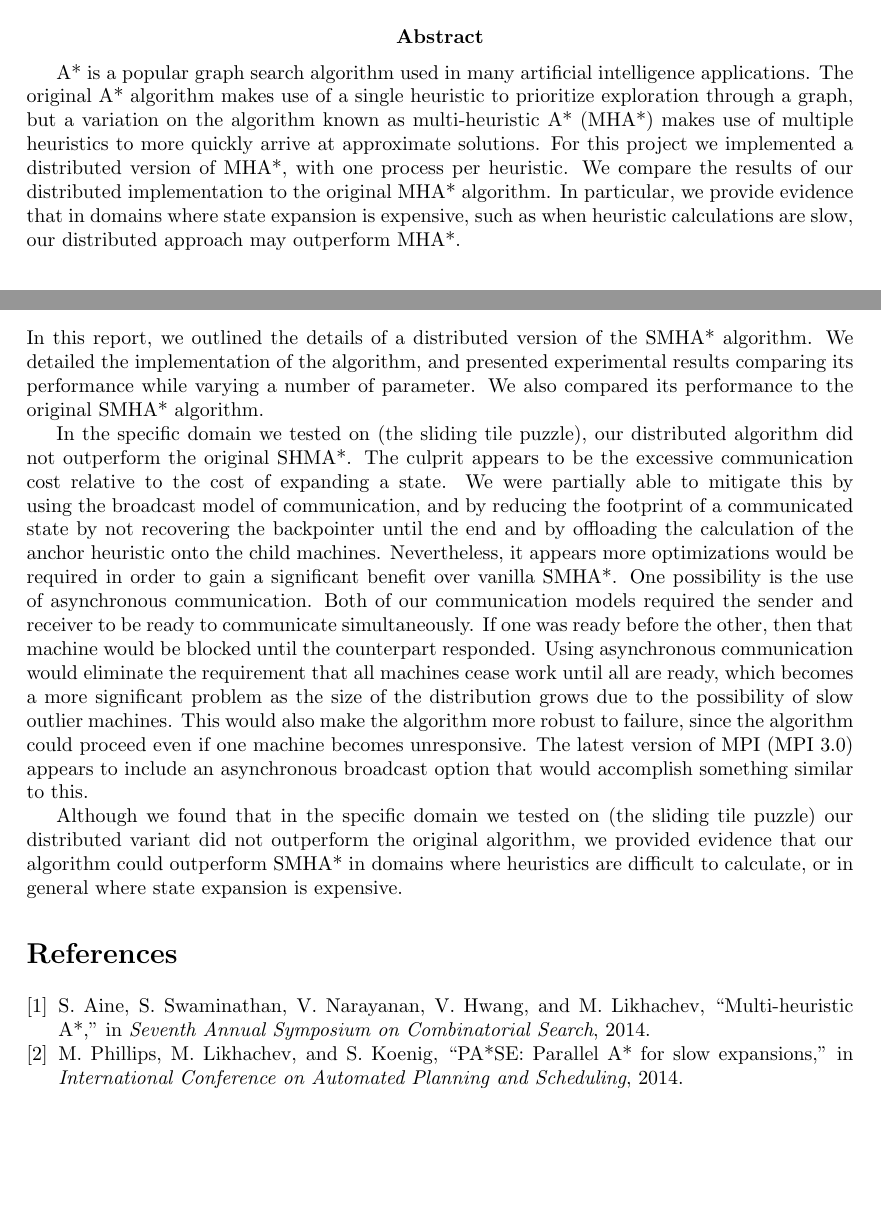
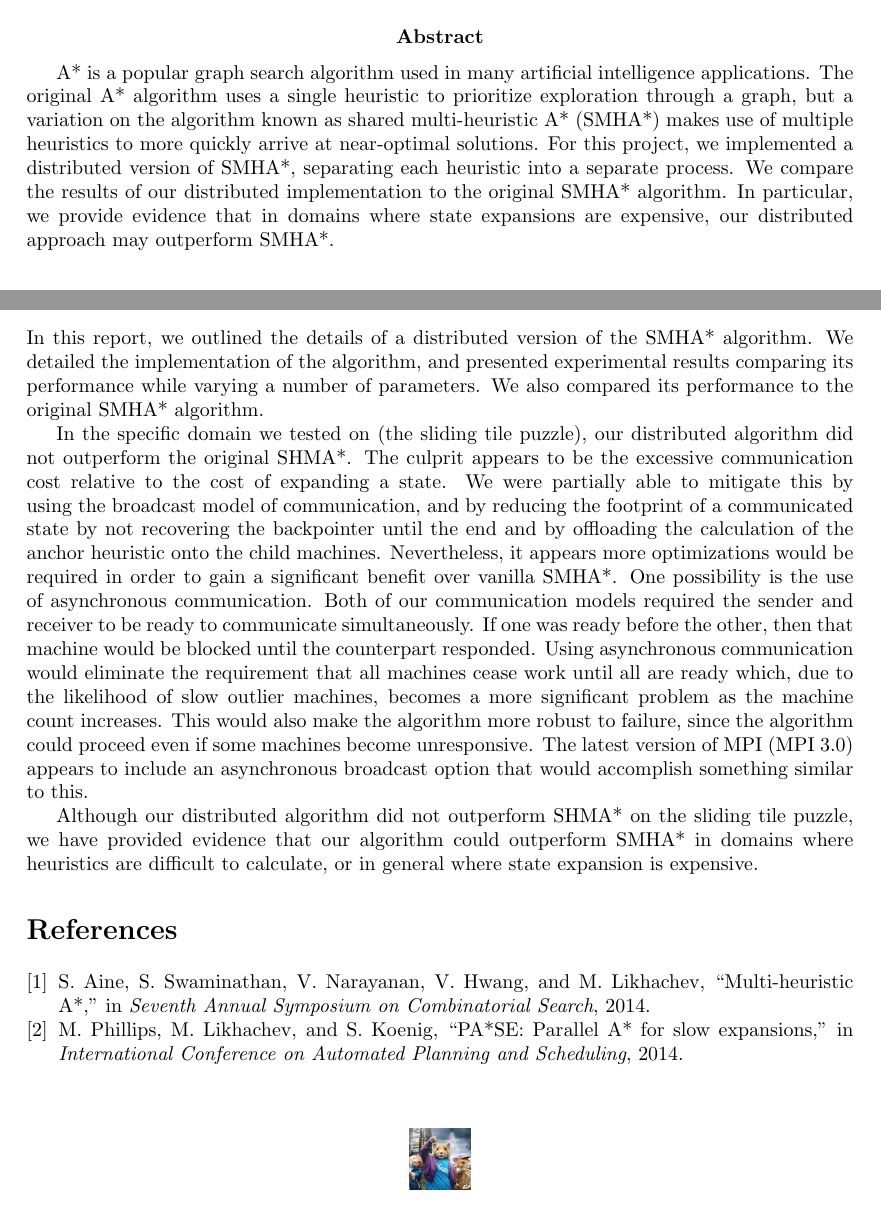
Before and after one commit to yuzinakamura/hamstar, a LaTeX document (paper.tex): two parts of pages 1 and 8 of 9 before the commit and two parts of pages 1 and 8 of 8 after it, joined at a grey line, cut so that both start at the same text. Compiled offline with pdfLaTeX.

Commit message:
abstract and conclusion

```diff
--- a/paper.tex
+++ b/paper.tex
@@ -17,7 +17,7 @@
 \begin{document}
 \maketitle
 
-\abstract{A* is a popular graph search algorithm used in many artificial intelligence applications. The original A* algorithm makes use of a single heuristic to prioritize exploration through a graph, but a variation on the algorithm known as multi-heuristic A* (MHA*) makes use of multiple heuristics to more quickly arrive at approximate solutions. For this project we implemented a distributed version of MHA*, with one process per heuristic. We compare the results of our distributed implementation to the original MHA* algorithm. In particular, we provide evidence that in domains where state expansion is expensive, such as when heuristic calculations are slow, our distributed approach may outperform MHA*.
+\abstract{A* is a popular graph search algorithm used in many artificial intelligence applications. The original A* algorithm uses a single heuristic to prioritize exploration through a graph, but a variation on the algorithm known as shared multi-heuristic A* (SMHA*) makes use of multiple heuristics to more quickly arrive at near-optimal solutions. For this project, we implemented a distributed version of SMHA*, separating each heuristic into a separate process. We compare the results of our distributed implementation to the original SMHA* algorithm. In particular, we provide evidence that in domains where state expansions are expensive, our distributed approach may outperform SMHA*.
 
 \section{Introduction}
 
@@ -161,11 +161,11 @@ Nevertheless, figure \ref{fig4} displays what the results might look like in a p
 \section{Conclusions}
 
 
-In this report, we outlined the details of a distributed version of the SMHA* algorithm. We detailed the implementation of the algorithm, and presented experimental results comparing its performance while varying a number of parameter. We also compared its performance to the original SMHA* algorithm.
+In this report, we outlined the details of a distributed version of the SMHA* algorithm. We detailed the implementation of the algorithm, and presented experimental results comparing its performance while varying a number of parameters. We also compared its performance to the original SMHA* algorithm.
 
-In the specific domain we tested on (the sliding tile puzzle), our distributed algorithm did not outperform the original SHMA*. The culprit appears to be the excessive communication cost relative to the cost of expanding a state. We were partially able to mitigate this by using the broadcast model of communication, and by reducing the footprint of a communicated state by not recovering the backpointer until the end and by offloading the calculation of the anchor heuristic onto the child machines. Nevertheless, it appears more optimizations would be required in order to gain a significant benefit over vanilla SMHA*. One possibility is the use of asynchronous communication. Both of our communication models required the sender and receiver to be ready to communicate simultaneously. If one was ready before the other, then that machine would be blocked until the counterpart responded. Using asynchronous communication would eliminate the requirement that all machines cease work until all are ready, which becomes a more significant problem as the size of the distribution grows due to the possibility of slow outlier machines. This would also make the algorithm more robust to failure, since the algorithm could proceed even if one machine becomes unresponsive. The latest version of MPI (MPI 3.0) appears to include an asynchronous broadcast option that would accomplish something similar to this.
+In the specific domain we tested on (the sliding tile puzzle), our distributed algorithm did not outperform the original SHMA*. The culprit appears to be the excessive communication cost relative to the cost of expanding a state. We were partially able to mitigate this by using the broadcast model of communication, and by reducing the footprint of a communicated state by not recovering the backpointer until the end and by offloading the calculation of the anchor heuristic onto the child machines. Nevertheless, it appears more optimizations would be required in order to gain a significant benefit over vanilla SMHA*. One possibility is the use of asynchronous communication. Both of our communication models required the sender and receiver to be ready to communicate simultaneously. If one was ready before the other, then that machine would be blocked until the counterpart responded. Using asynchronous communication would eliminate the requirement that all machines cease work until all are ready which, due to the likelihood of slow outlier machines, becomes a more significant problem as the machine count increases. This would also make the algorithm more robust to failure, since the algorithm could proceed even if some machines become unresponsive. The latest version of MPI (MPI 3.0) appears to include an asynchronous broadcast option that would accomplish something similar to this.
 
-Although we found that in the specific domain we tested on (the sliding tile puzzle) our distributed variant did not outperform the original algorithm, we provided evidence that our algorithm could outperform SMHA* in domains where heuristics are difficult to calculate, or in general where state expansion is expensive.
+Although our distributed algorithm did not outperform SHMA* on the sliding tile puzzle, we have provided evidence that our algorithm could outperform SMHA* in domains where heuristics are difficult to calculate, or in general where state expansion is expensive.
 
 
 % TODO: Should we have some kind of discussion on whether the parallelized version of SMHA* keeps the w1*w2 optimality guarantees that the sequential version does?? Also, maybe part of this, but the longer we go without doing a table update sync-up, the more the algorithm resembles IMHA*. It might be good to point this out somewhere, maybe in the Results/Discussion section
@@ -186,7 +186,7 @@ Although we found that in the specific domain we tested on (the sliding tile puz
 
 \begin{figure}[b]
 \centering
-\includegraphics[width=1.6in]{graphs/hamstar}
+\includegraphics[width=0.42in]{graphs/hamstar}
 \end{figure}
 
 
```
